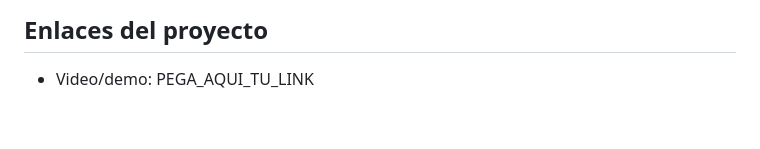
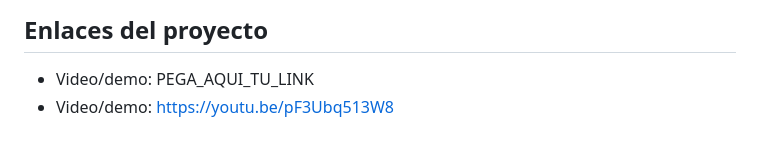
Before and after one commit to ErickAmestegui/GOTAIA2.-5, a Markdown page: README.md, the part around the change. GitHub-like rendering.

Commit message:
corrijo enlace de video

```diff
--- a/README.md
+++ b/README.md
@@ -113,3 +113,4 @@ El proyecto utiliza un archivo `database.json` autogenerado en la raíz para alm
 
 ## Enlaces del proyecto
 - Video/demo: PEGA_AQUI_TU_LINK
+- Video/demo: https://youtu.be/pF3Ubq513W8
```
